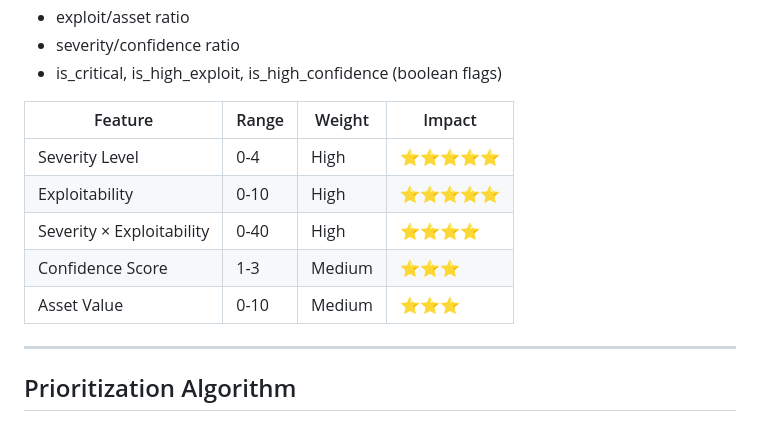
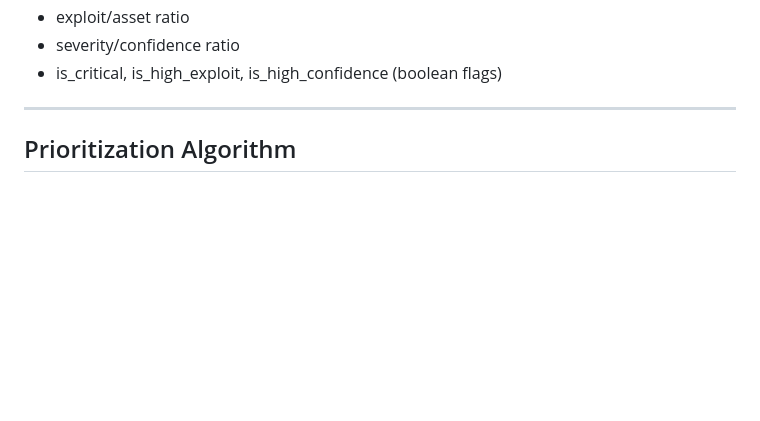
Before and after one commit to Jai3405/Techsophy, a Markdown page: README.md, the part around one of its changes. Rendered like a GitHub page; blank space fills up the shorter version.

```diff
--- a/README.md
+++ b/README.md
@@ -335,14 +335,6 @@ False Negatives: <5% (critical for security)
 - exploit/asset ratio
 - severity/confidence ratio
 - is_critical, is_high_exploit, is_high_confidence (boolean flags)
-
-| Feature | Range | Weight | Impact |
-|---------|-------|--------|--------|
-| Severity Level | 0-4 | High | ⭐⭐⭐⭐⭐ |
-| Exploitability | 0-10 | High | ⭐⭐⭐⭐⭐ |
-| Severity × Exploitability | 0-40 | High | ⭐⭐⭐⭐ |
-| Confidence Score | 1-3 | Medium | ⭐⭐⭐ |
-| Asset Value | 0-10 | Medium | ⭐⭐⭐ |
 
 ---
 
```
Also changed, not shown: other parts of README.md (+6 -6 lines).
